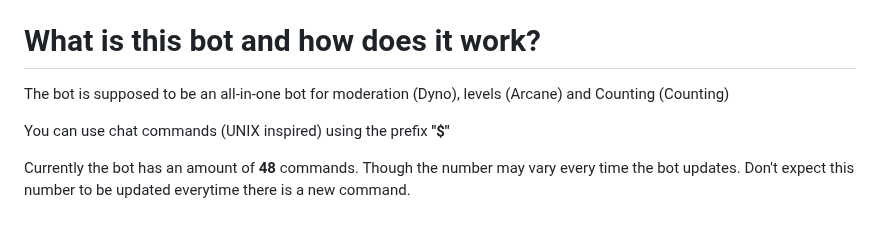
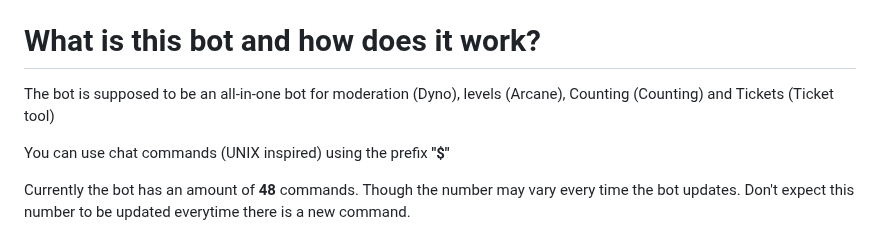
Before and after one commit to watchmypizza/Meteor, a Markdown page: README.md, the part around the change. Rendered like a GitHub page.

```diff
--- a/README.md
+++ b/README.md
@@ -6,7 +6,7 @@
 
 # What is this bot and how does it work?
 
-The bot is supposed to be an all-in-one bot for moderation (Dyno), levels (Arcane) and Counting (Counting)
+The bot is supposed to be an all-in-one bot for moderation (Dyno), levels (Arcane), Counting (Counting) and Tickets (Ticket tool)
 
 You can use chat commands (UNIX inspired) using the prefix **"$"**
 
```
